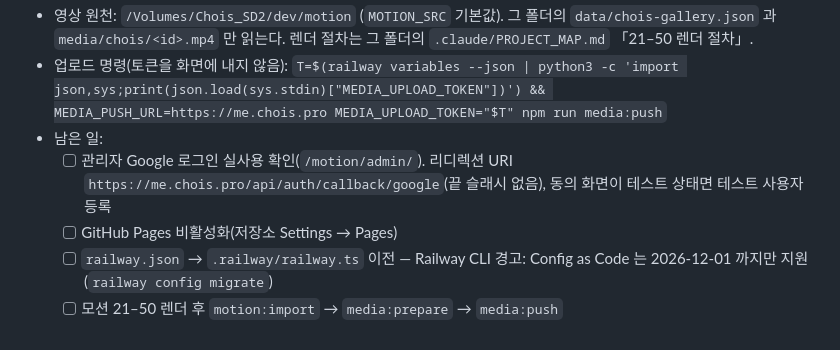
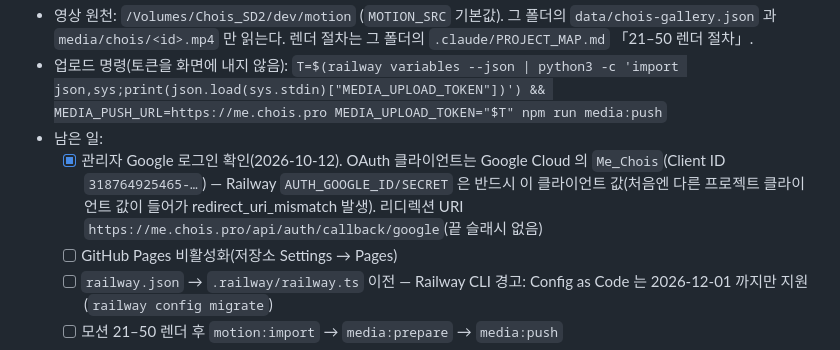
Before and after one commit to ChoisMath/my-introduction, a Markdown page: .claude/PROJECT_MAP.md, the part around the change. Drawn GitHub-style.

Commit message:
docs(map): 관리자 Google 로그인 확인, OAuth 클라이언트 기록
Co-Authored-By: Claude Opus 5.5 <noreply@anthropic.com>

```diff
--- a/.claude/PROJECT_MAP.md
+++ b/.claude/PROJECT_MAP.md
@@ -187,7 +187,7 @@ Prisma 대신 zod 스키마로 검증되는 JSON. `getContent(locale)` 이 파
 - 업로드 명령(토큰을 화면에 내지 않음):
   `T=$(railway variables --json | python3 -c 'import json,sys;print(json.load(sys.stdin)["MEDIA_UPLOAD_TOKEN"])') && MEDIA_PUSH_URL=https://me.chois.pro MEDIA_UPLOAD_TOKEN="$T" npm run media:push`
 - 남은 일:
-  - [ ] 관리자 Google 로그인 실사용 확인(`/motion/admin/`). 리디렉션 URI `https://me.chois.pro/api/auth/callback/google`(끝 슬래시 없음), 동의 화면이 테스트 상태면 테스트 사용자 등록
+  - [x] 관리자 Google 로그인 확인(2026-10-12). OAuth 클라이언트는 Google Cloud 의 `Me_Chois`(Client ID `318764925465-…`) — Railway `AUTH_GOOGLE_ID/SECRET` 은 반드시 이 클라이언트 값(처음엔 다른 프로젝트 클라이언트 값이 들어가 redirect_uri_mismatch 발생). 리디렉션 URI `https://me.chois.pro/api/auth/callback/google`(끝 슬래시 없음)
   - [ ] GitHub Pages 비활성화(저장소 Settings → Pages)
   - [ ] `railway.json` → `.railway/railway.ts` 이전 — Railway CLI 경고: Config as Code 는 2026-12-01 까지만 지원(`railway config migrate`)
   - [ ] 모션 21–50 렌더 후 `motion:import` → `media:prepare` → `media:push`
```
